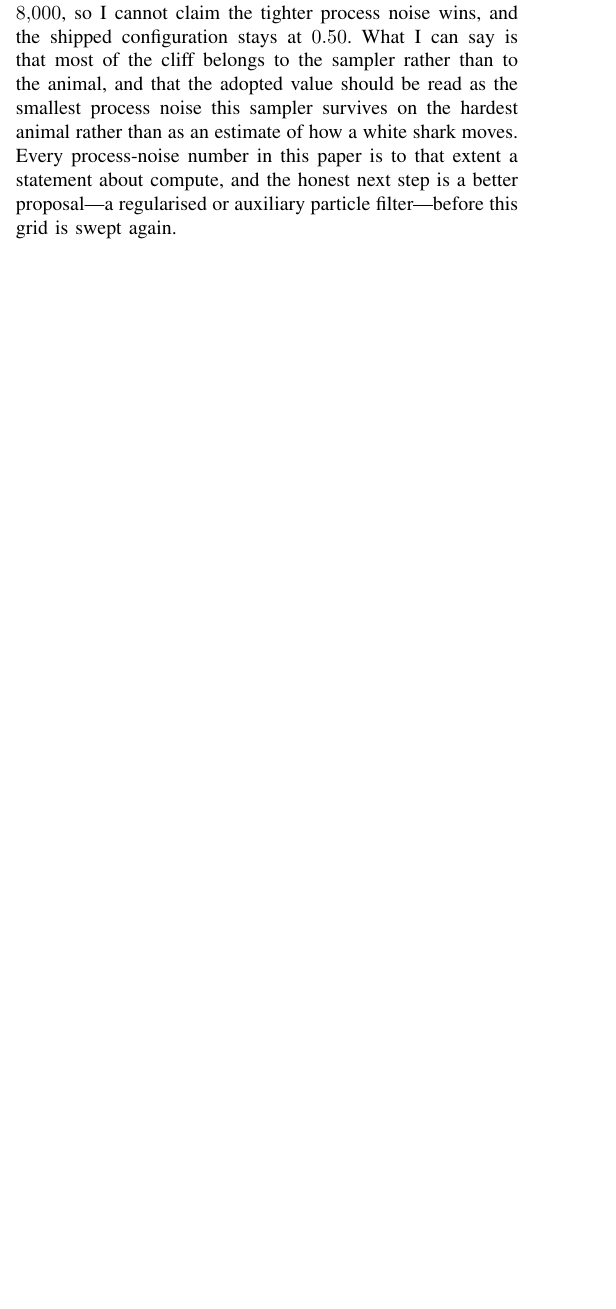
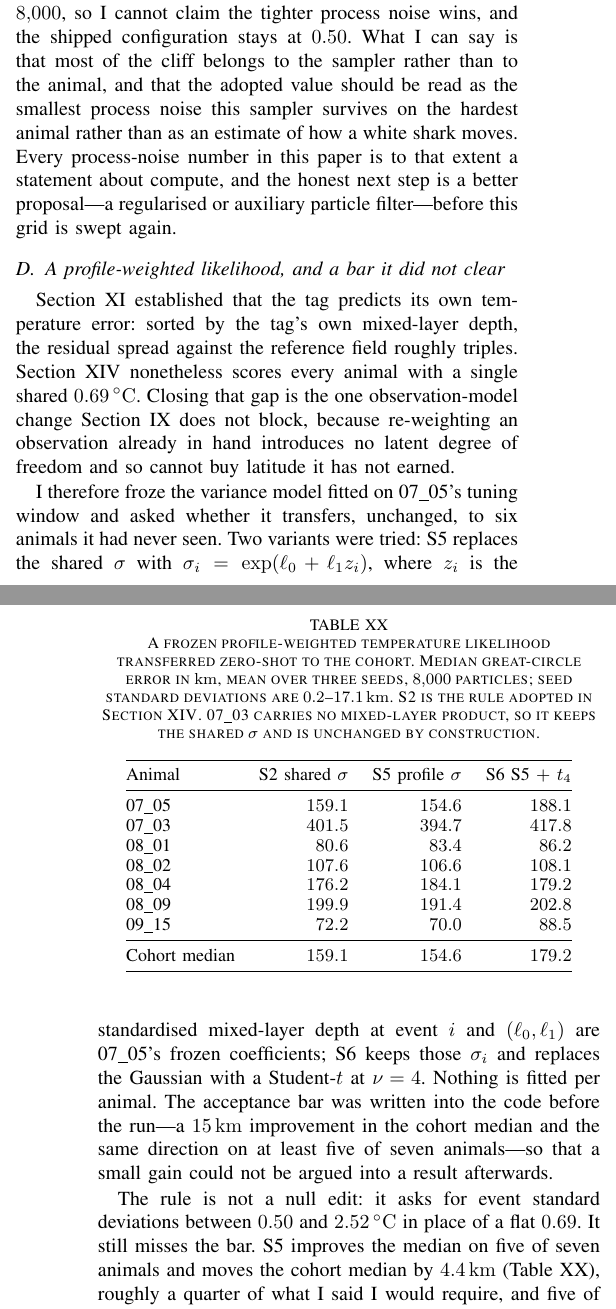
Before and after one commit to vivianesolomon/pat-tag-geolocation, a LaTeX paper (report/main.tex): part of one column of page 14 of 17 before the commit and two parts of the columns of pages 14 and 15 of 17 after it, the two joined at a grey line, cut so that both start at the same text, the shorter picture padded with empty space. Compiled offline with pdfLaTeX.

Commit message:
Add Section XIII-D: profile-weighted temperature likelihood (negative result)
Freezes 07_05's mixed-layer variance model and transfers it zero-shot to the cohort, scored against a bar fixed before the run. The cohort median moves 4.4 km against a 15 km requirement, so the shipped rule is kept. Adds Table V and a pointer from the Discussion.

```diff
--- a/report/main.tex
+++ b/report/main.tex
@@ -1682,3 +1682,57 @@ extent a statement about compute, and the honest next step is a better
 proposal---a regularised or auxiliary particle filter---before this grid is
 swept again.
 
+\subsection{A profile-weighted likelihood, and a bar it did not clear}
+\label{sec:profile}
+
+Section~\ref{sec:sst} established that the tag predicts its own temperature
+error: sorted by the tag's own mixed-layer depth, the residual spread against
+the reference field roughly triples. Section~\ref{sec:sstcohort} nonetheless
+scores every animal with a single shared \SI{0.69}{\celsius}. Closing that gap
+is the one observation-model change Section~\ref{sec:ident} does not block,
+because re-weighting an observation already in hand introduces no latent
+degree of freedom and so cannot buy latitude it has not earned.
+
+I therefore froze the variance model fitted on 07\_05's tuning window and
+asked whether it transfers, unchanged, to six animals it had never seen. Two
+variants were tried: S5 replaces the shared $\sigma$ with
+$\sigma_i = \exp(\ell_0 + \ell_1 z_i)$, where $z_i$ is the standardised
+mixed-layer depth at event $i$ and $(\ell_0, \ell_1)$ are 07\_05's frozen
+coefficients; S6 keeps those $\sigma_i$ and replaces the Gaussian with a
+Student-$t$ at $\nu = 4$. Nothing is fitted per animal. The acceptance bar was
+written into the code before the run---a \SI{15}{\km} improvement in the
+cohort median and the same direction on at least five of seven animals---so
+that a small gain could not be argued into a result afterwards.
+
+\begin{table}[t]
+\caption{A frozen profile-weighted temperature likelihood transferred
+zero-shot to the cohort. Median great-circle error in \si{\km}, mean over
+three seeds, $8{,}000$ particles; seed standard deviations are
+$0.2$--$17.1$\,\si{\km}. S2 is the rule adopted in
+Section~\ref{sec:sstcohort}. 07\_03 carries no mixed-layer product, so it
+keeps the shared $\sigma$ and is unchanged by construction.}
+\label{tab:profile}
+\centering
+\small
+\begin{tabular}{@{}lrrr@{}}
+\toprule
+Animal & S2 shared $\sigma$ & S5 profile $\sigma$ & S6 S5 $+$ $t_4$ \\
+\midrule
+07\_05 & $159.1$ & $154.6$ & $188.1$ \\
+07\_03 & $401.5$ & $394.7$ & $417.8$ \\
+08\_01 & $80.6$  & $83.4$  & $86.2$  \\
+08\_02 & $107.6$ & $106.6$ & $108.1$ \\
+08\_04 & $176.2$ & $184.1$ & $179.2$ \\
+08\_09 & $199.9$ & $191.4$ & $202.8$ \\
+09\_15 & $72.2$  & $70.0$  & $88.5$  \\
+\midrule
+Cohort median & $159.1$ & $154.6$ & $179.2$ \\
+\bottomrule
+\end{tabular}
+\end{table}
+
+The rule is not a null edit: it asks for event standard deviations between
+$0.50$ and \SI{2.52}{\celsius} in place of a flat $0.69$. It still misses the
+bar. S5 improves the median on five of seven animals and moves the cohort
+median by \SI{4.4}{\km} (Table~\ref{tab:profile}), roughly a quarter of what I
+said I would require, and five of the seven per-animal changes are smaller
```
Also changed, not shown: report/main.tex (22 more changed lines).
